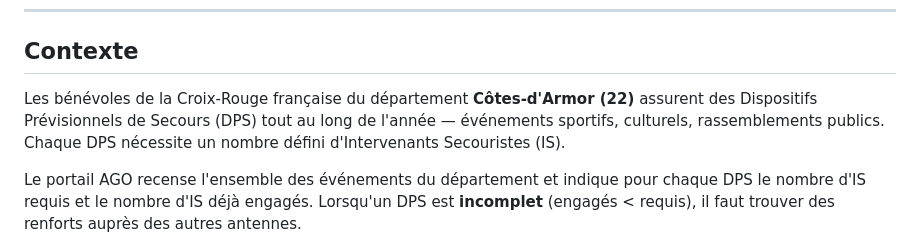
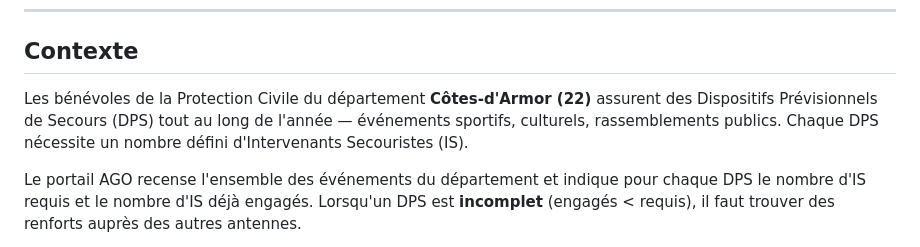
Before and after one commit to Hawkus22/ago-suivi-dps, a Markdown page: README.md, the part around the change. GitHub-like rendering.

Commit message:
fix: remplace Croix-Rouge par Protection Civile

```diff
--- a/README.md
+++ b/README.md
@@ -6,7 +6,7 @@
 
 ## Contexte
 
-Les bénévoles de la Croix-Rouge française du département **Côtes-d'Armor (22)** assurent des Dispositifs Prévisionnels de Secours (DPS) tout au long de l'année — événements sportifs, culturels, rassemblements publics. Chaque DPS nécessite un nombre défini d'Intervenants Secouristes (IS).
+Les bénévoles de la Protection Civile du département **Côtes-d'Armor (22)** assurent des Dispositifs Prévisionnels de Secours (DPS) tout au long de l'année — événements sportifs, culturels, rassemblements publics. Chaque DPS nécessite un nombre défini d'Intervenants Secouristes (IS).
 
 Le portail AGO recense l'ensemble des événements du département et indique pour chaque DPS le nombre d'IS requis et le nombre d'IS déjà engagés. Lorsqu'un DPS est **incomplet** (engagés < requis), il faut trouver des renforts auprès des autres antennes.
 
```
